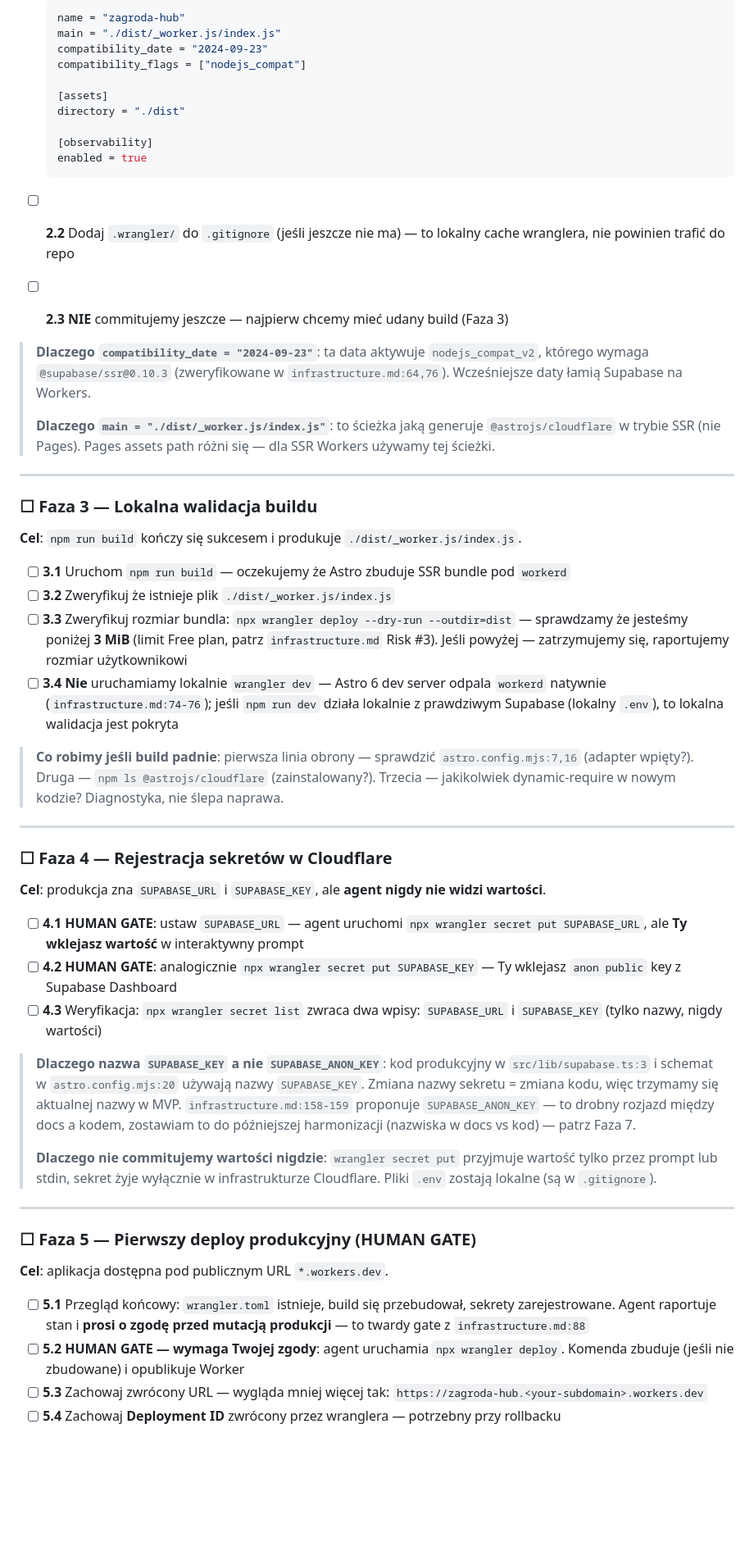
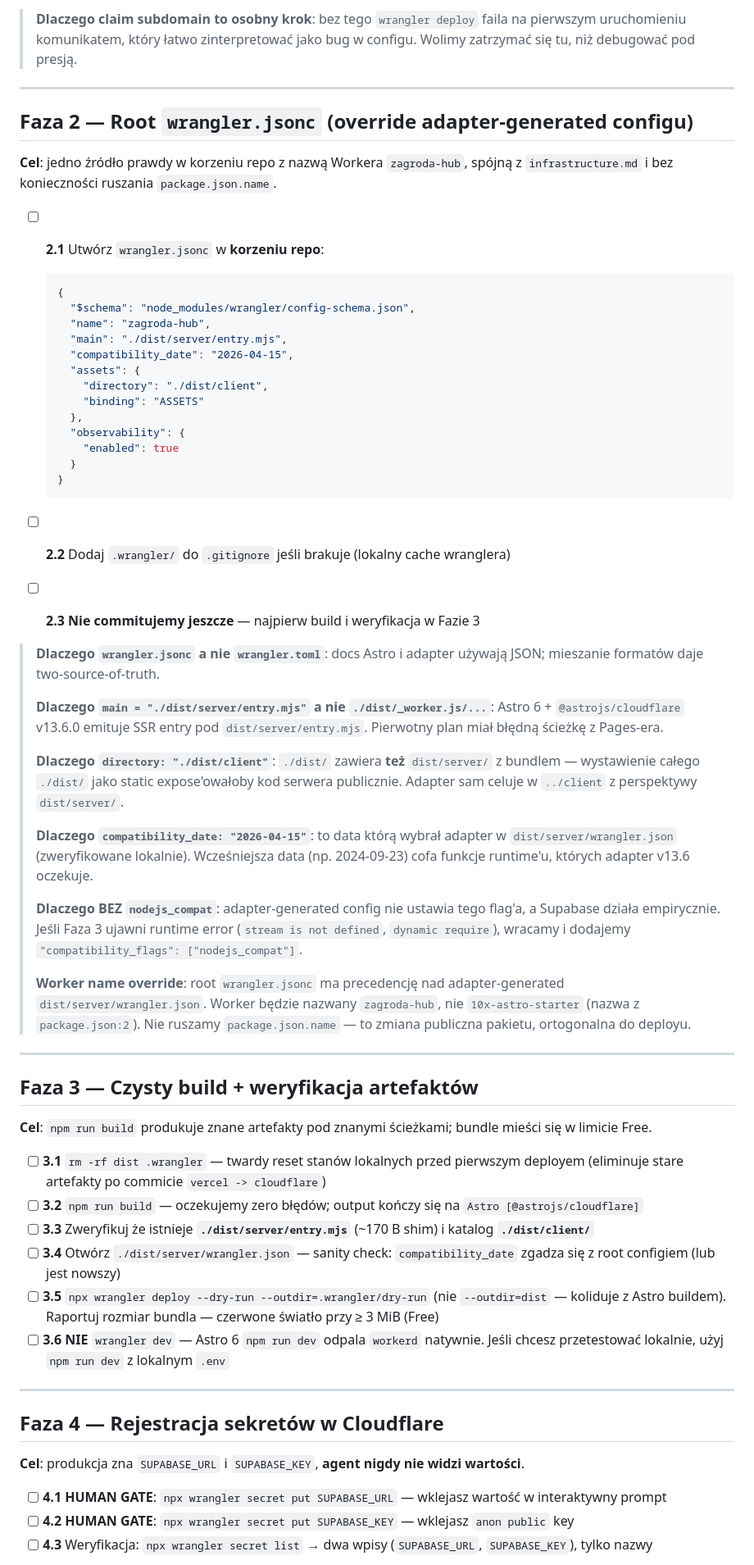
Before and after one commit to webpush-it/zagroda-hub, a Markdown page: context/deployment/deploy-plan.md, the part around one of its changes. Shown at 82% size. Rendered like a GitHub page; blank space fills up the shorter version.

Commit message:
deploy plan v2

````diff
--- a/context/deployment/deploy-plan.md
+++ b/context/deployment/deploy-plan.md
@@ -53,59 +58,65 @@ Te kroki musisz wykonać Ty zanim agent ruszy. Każdy z nich jest **gate** — a
 
-  ```toml
-  name = "zagroda-hub"
-  main = "./dist/_worker.js/index.js"
-  compatibility_date = "2024-09-23"
-  compatibility_flags = ["nodejs_compat"]
-
-  [assets]
-  directory = "./dist"
-
-  [observability]
-  enabled = true
-  ```
-
-- [ ] **2.2** Dodaj `.wrangler/` do `.gitignore` (jeśli jeszcze nie ma) — to lokalny cache wranglera, nie powinien trafić do repo
-- [ ] **2.3** **NIE** commitujemy jeszcze — najpierw chcemy mieć udany build (Faza 3)
-
-> **Dlaczego `compatibility_date = "2024-09-23"`**: ta data aktywuje `nodejs_compat_v2`, którego wymaga `@supabase/ssr@0.10.3` (zweryfikowane w `infrastructure.md:64,76`). Wcześniejsze daty łamią Supabase na Workers.
->
-> **Dlaczego `main = "./dist/_worker.js/index.js"`**: to ścieżka jaką generuje `@astrojs/cloudflare` w trybie SSR (nie Pages). Pages assets path różni się — dla SSR Workers używamy tej ścieżki.
+> **Dlaczego claim subdomain to osobny krok**: bez tego `wrangler deploy` faila na pierwszym uruchomieniu komunikatem, który łatwo zinterpretować jako bug w configu. Wolimy zatrzymać się tu, niż debugować pod presją.
 
 ---
 
-### ☐ Faza 3 — Lokalna walidacja buildu
+## Faza 2 — Root `wrangler.jsonc` (override adapter-generated configu)
 
-**Cel**: `npm run build` kończy się sukcesem i produkuje `./dist/_worker.js/index.js`.
+**Cel**: jedno źródło prawdy w korzeniu repo z nazwą Workera `zagroda-hub`, spójną z `infrastructure.md` i bez konieczności ruszania `package.json.name`.
 
-- [ ] **3.1** Uruchom `npm run build` — oczekujemy że Astro zbuduje SSR bundle pod `workerd`
-- [ ] **3.2** Zweryfikuj że istnieje plik `./dist/_worker.js/index.js`
-- [ ] **3.3** Zweryfikuj rozmiar bundla: `npx wrangler deploy --dry-run --outdir=dist` — sprawdzamy że jesteśmy poniżej **3 MiB** (limit Free plan, patrz `infrastructure.md` Risk #3). Jeśli powyżej — zatrzymujemy się, raportujemy rozmiar użytkownikowi
-- [ ] **3.4** **Nie** uruchamiamy lokalnie `wrangler dev` — Astro 6 dev server odpala `workerd` natywnie (`infrastructure.md:74-76`); jeśli `npm run dev` działa lokalnie z prawdziwym Supabase (lokalny `.env`), to lokalna walidacja jest pokryta
+- [ ] **2.1** Utwórz `wrangler.jsonc` w **korzeniu repo**:
 
-> **Co robimy jeśli build padnie**: pierwsza linia obrony — sprawdzić `astro.config.mjs:7,16` (adapter wpięty?). Druga — `npm ls @astrojs/cloudflare` (zainstalowany?). Trzecia — jakikolwiek dynamic-require w nowym kodzie? Diagnostyka, nie ślepa naprawa.
+  ```jsonc
+  {
+    "$schema": "node_modules/wrangler/config-schema.json",
+    "name": "zagroda-hub",
+    "main": "./dist/server/entry.mjs",
+    "compatibility_date": "2026-04-15",
+    "assets": {
+      "directory": "./dist/client",
+      "binding": "ASSETS"
+    },
+    "observability": {
+      "enabled": true
+    }
+  }
+  ```
+
+- [ ] **2.2** Dodaj `.wrangler/` do `.gitignore` jeśli brakuje (lokalny cache wranglera)
+- [ ] **2.3** **Nie commitujemy jeszcze** — najpierw build i weryfikacja w Fazie 3
+
+> **Dlaczego `wrangler.jsonc` a nie `wrangler.toml`**: docs Astro i adapter używają JSON; mieszanie formatów daje two-source-of-truth.
+>
+> **Dlaczego `main = "./dist/server/entry.mjs"` a nie `./dist/_worker.js/...`**: Astro 6 + `@astrojs/cloudflare` v13.6.0 emituje SSR entry pod `dist/server/entry.mjs`. Pierwotny plan miał błędną ścieżkę z Pages-era.
+>
+> **Dlaczego `directory: "./dist/client"`**: `./dist/` zawiera **też** `dist/server/` z bundlem — wystawienie całego `./dist/` jako static expose'owałoby kod serwera publicznie. Adapter sam celuje w `../client` z perspektywy `dist/server/`.
+>
+> **Dlaczego `compatibility_date: "2026-04-15"`**: to data którą wybrał adapter w `dist/server/wrangler.json` (zweryfikowane lokalnie). Wcześniejsza data (np. 2024-09-23) cofa funkcje runtime'u, których adapter v13.6 oczekuje.
+>
+> **Dlaczego BEZ `nodejs_compat`**: adapter-generated config nie ustawia tego flag'a, a Supabase działa empirycznie. Jeśli Faza 3 ujawni runtime error (`stream is not defined`, `dynamic require`), wracamy i dodajemy `"compatibility_flags": ["nodejs_compat"]`.
+>
+> **Worker name override**: root `wrangler.jsonc` ma precedencję nad adapter-generated `dist/server/wrangler.json`. Worker będzie nazwany `zagroda-hub`, nie `10x-astro-starter` (nazwa z `package.json:2`). Nie ruszamy `package.json.name` — to zmiana publiczna pakietu, ortogonalna do deployu.
 
 ---
 
-### ☐ Faza 4 — Rejestracja sekretów w Cloudflare
+## Faza 3 — Czysty build + weryfikacja artefaktów
 
-**Cel**: produkcja zna `SUPABASE_URL` i `SUPABASE_KEY`, ale **agent nigdy nie widzi wartości**.
+**Cel**: `npm run build` produkuje znane artefakty pod znanymi ścieżkami; bundle mieści się w limicie Free.
 
-- [ ] **4.1** **HUMAN GATE**: ustaw `SUPABASE_URL` — agent uruchomi `npx wrangler secret put SUPABASE_URL`, ale **Ty wklejasz wartość** w interaktywny prompt
-- [ ] **4.2** **HUMAN GATE**: analogicznie `npx wrangler secret put SUPABASE_KEY` — Ty wklejasz `anon public` key z Supabase Dashboard
-- [ ] **4.3** Weryfikacja: `npx wrangler secret list` zwraca dwa wpisy: `SUPABASE_URL` i `SUPABASE_KEY` (tylko nazwy, nigdy wartości)
-
-> **Dlaczego nazwa `SUPABASE_KEY` a nie `SUPABASE_ANON_KEY`**: kod produkcyjny w `src/lib/supabase.ts:3` i schemat w `astro.config.mjs:20` używają nazwy `SUPABASE_KEY`. Zmiana nazwy sekretu = zmiana kodu, więc trzymamy się aktualnej nazwy w MVP. `infrastructure.md:158-159` proponuje `SUPABASE_ANON_KEY` — to drobny rozjazd między docs a kodem, zostawiam to do późniejszej harmonizacji (nazwiska w docs vs kod) — patrz Faza 7.
->
-> **Dlaczego nie commitujemy wartości nigdzie**: `wrangler secret put` przyjmuje wartość tylko przez prompt lub stdin, sekret żyje wyłącznie w infrastrukturze Cloudflare. Pliki `.env` zostają lokalne (są w `.gitignore`).
+- [ ] **3.1** `rm -rf dist .wrangler` — twardy reset stanów lokalnych przed pierwszym deployem (eliminuje stare artefakty po commicie `vercel -> cloudflare`)
+- [ ] **3.2** `npm run build` — oczekujemy zero błędów; output kończy się na `Astro [@astrojs/cloudflare]`
+- [ ] **3.3** Zweryfikuj że istnieje **`./dist/server/entry.mjs`** (~170 B shim) i katalog **`./dist/client/`**
+- [ ] **3.4** Otwórz `./dist/server/wrangler.json` — sanity check: `compatibility_date` zgadza się z root configiem (lub jest nowszy)
+- [ ] **3.5** `npx wrangler deploy --dry-run --outdir=.wrangler/dry-run` (nie `--outdir=dist` — koliduje z Astro buildem). Raportuj rozmiar bundla — czerwone światło przy ≥ 3 MiB (Free)
+- [ ] **3.6** **NIE** `wrangler dev` — Astro 6 `npm run dev` odpala `workerd` natywnie. Jeśli chcesz przetestować lokalnie, użyj `npm run dev` z lokalnym `.env`
 
 ---
 
-### ☐ Faza 5 — Pierwszy deploy produkcyjny (HUMAN GATE)
+## Faza 4 — Rejestracja sekretów w Cloudflare
 
-**Cel**: aplikacja dostępna pod publicznym URL `*.workers.dev`.
+**Cel**: produkcja zna `SUPABASE_URL` i `SUPABASE_KEY`, **agent nigdy nie widzi wartości**.
 
-- [ ] **5.1** Przegląd końcowy: `wrangler.toml` istnieje, build się przebudował, sekrety zarejestrowane. Agent raportuje stan i **prosi o zgodę przed mutacją produkcji** — to twardy gate z `infrastructure.md:88`
-- [ ] **5.2** **HUMAN GATE — wymaga Twojej zgody**: agent uruchamia `npx wrangler deploy`. Komenda zbuduje (jeśli nie zbudowane) i opublikuje Worker
-- [ ] **5.3** Zachowaj zwrócony URL — wygląda mniej więcej tak: `https://zagroda-hub.<your-subdomain>.workers.dev`
-- [ ] **5.4** Zachowaj **Deployment ID** zwrócony przez wranglera — potrzebny przy rollbacku
+- [ ] **4.1** **HUMAN GATE**: `npx wrangler secret put SUPABASE_URL` — wklejasz wartość w interaktywny prompt
+- [ ] **4.2** **HUMAN GATE**: `npx wrangler secret put SUPABASE_KEY` — wklejasz `anon public` key
+- [ ] **4.3** Weryfikacja: `npx wrangler secret list` → dwa wpisy (`SUPABASE_URL`, `SUPABASE_KEY`), tylko nazwy
 
````
Also changed, not shown: other parts of context/deployment/deploy-plan.md (+121 -72 lines).
